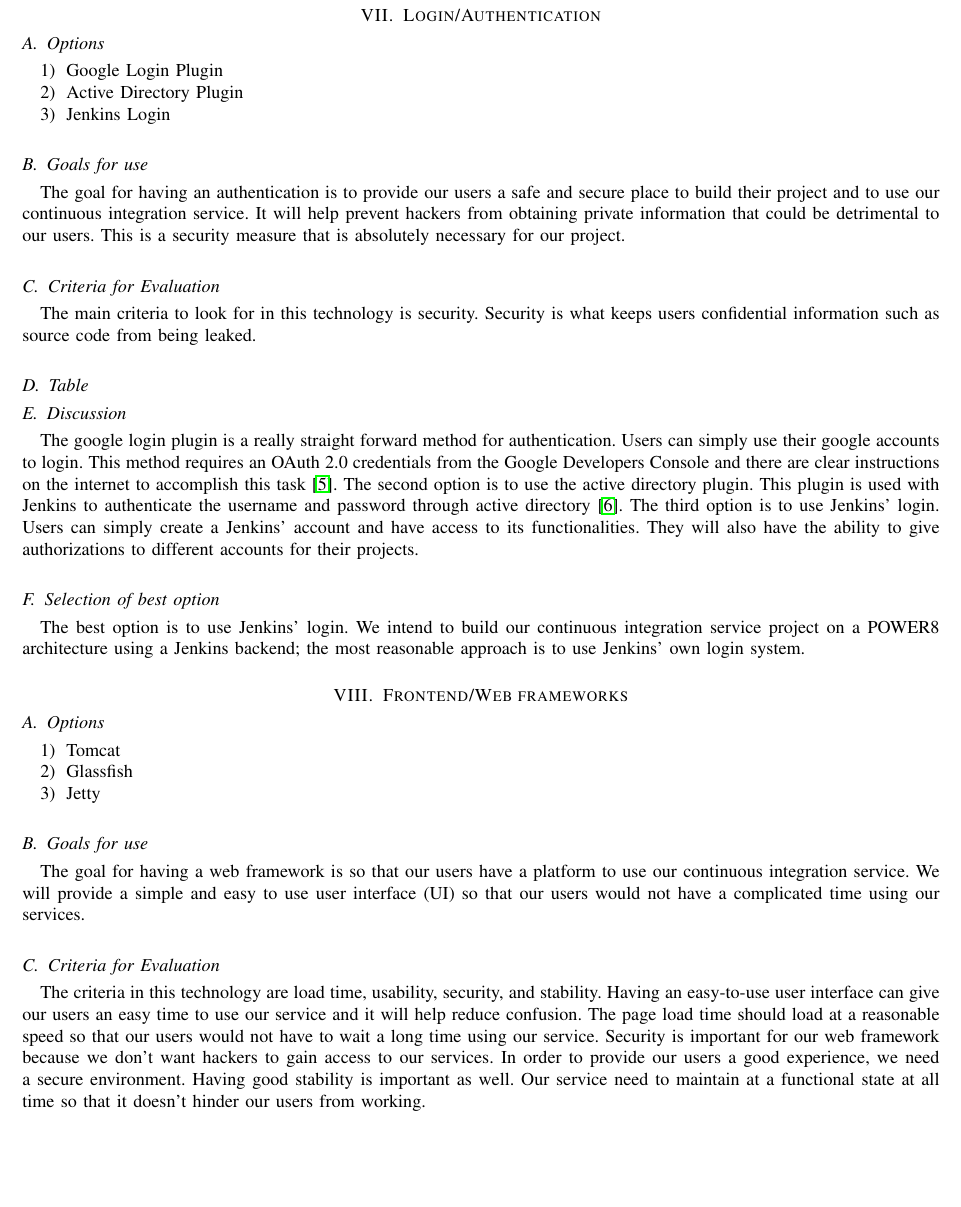
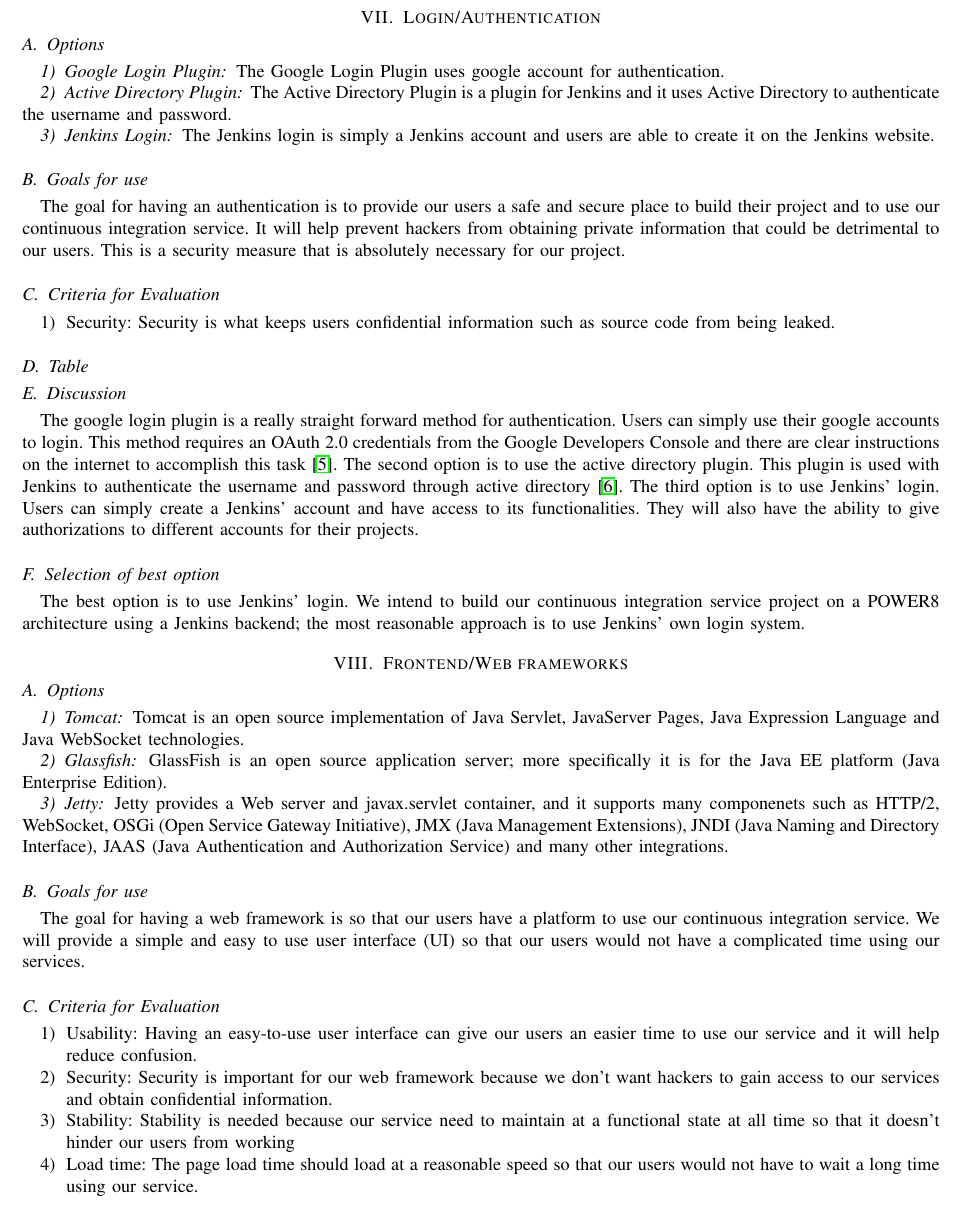
Before and after one commit to Project-35/power8ci, a LaTeX paper (docs/tech_review/tech_review.tex): part of page 8 of 10, cut so that both start at the same text, the shorter picture padded with empty space. Compiled offline with pdfLaTeX; a missing font is replaced by an installed copy or a similar font; a LaTeX package or settings file that is missing is left out.

Commit message:
added/revised information
-add more information about my technologies
-change my criteria section to fit the format of the rest of the document

```diff
--- a/docs/tech_review/tech_review.tex
+++ b/docs/tech_review/tech_review.tex
@@ -204,18 +204,20 @@
 
 \section{Login/Authentication}
 \subsection{Options}
-\begin{enumerate}
-  \item Google Login Plugin
-  \item Active Directory Plugin
-  \item Jenkins Login
-\end{enumerate}
+\subsubsection{Google Login Plugin}
+The Google Login Plugin uses google account for authentication.
+\subsubsection{Active Directory Plugin}
+The Active Directory Plugin is a plugin for Jenkins and it uses Active Directory to authenticate the username and password.
+\subsubsection{Jenkins Login}
+The Jenkins login is simply a Jenkins account and users are able to create it on the Jenkins website.
 \subsection{Goals for use}
 The goal for having an authentication is to provide our users a safe and secure place to build their project and to use our continuous integration service.
 It will help prevent hackers from obtaining private information that could be detrimental to our users.
 This is a security measure that is absolutely necessary for our project.
 \subsection{Criteria for Evaluation}
-The main criteria to look for in this technology is security.
-Security is what keeps users confidential information such as source code from being leaked.
+\begin{enumerate}
+  \item Security: Security is what keeps users confidential information such as source code from being leaked.
+\end{enumerate}
 \subsection{Table}
 \subsection{Discussion}
 The google login plugin is a really straight forward method for authentication.
@@ -232,22 +234,22 @@
 
 \section{Frontend/Web frameworks}
 \subsection{Options}
-\begin{enumerate}
-  \item Tomcat
-  \item Glassfish
-  \item Jetty
-\end{enumerate}
+\subsubsection{Tomcat}
+Tomcat is an open source implementation of Java Servlet, JavaServer Pages, Java Expression Language and Java WebSocket technologies.
+\subsubsection{Glassfish}
+GlassFish is an open source application server; more specifically it is for the Java EE platform (Java Enterprise Edition).
+\subsubsection{Jetty}
+Jetty provides a Web server and javax.servlet container, and it supports many componenets such as HTTP/2, WebSocket, OSGi (Open Service Gateway Initiative), JMX (Java Management Extensions), JNDI (Java Naming and Directory Interface), JAAS (Java Authentication and Authorization Service) and many other integrations.
 \subsection{Goals for use}
 The goal for having a web framework is so that our users have a platform to use our continuous integration service.
 We will provide a simple and easy to use user interface (UI) so that our users would not have a complicated time using our services.
 \subsection{Criteria for Evaluation}
-The criteria in this technology are load time, usability, security, and stability.
-Having an easy-to-use user interface can give our users an easy time to use our service and it will help reduce confusion.
-The page load time should load at a reasonable speed so that our users would not have to wait a long time using our service.
-Security is important for our web framework because we don’t want hackers to gain access to our services.
-In order to provide our users a good experience, we need a secure environment.
-Having good stability is important as well.
-Our service need to maintain at a functional state at all time so that it doesn’t hinder our users from working.
+\begin{enumerate}
+  \item Usability: Having an easy-to-use user interface can give our users an easier time to use our service and it will help reduce confusion.
+  \item Security: Security is important for our web framework because we don't want hackers to gain access to our services and obtain confidential information.
+  \item Stability: Stability is needed because our service need to maintain at a functional state at all time so that it doesn't hinder our users from working
+  \item Load time: The page load time should load at a reasonable speed so that our users would not have to wait a long time using our service.
+\end{enumerate}
 \subsection{Table}
 \subsection{Discussion}
 Tomcat is very popular and it is known as a lightweight application that offers all the basic features required running a server.
```
Also changed, not shown: docs/tech_review/tech_review.tex (22 more changed lines).
